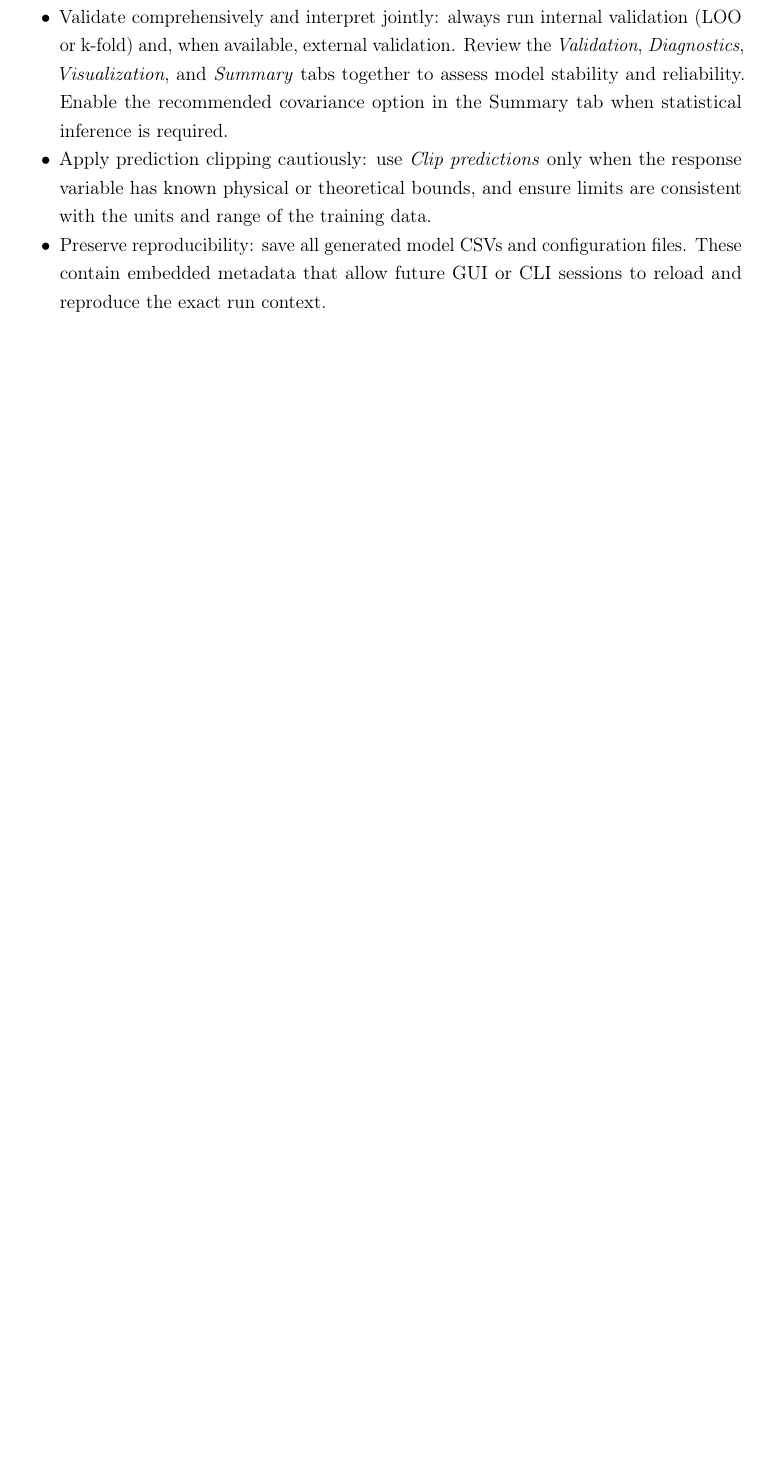
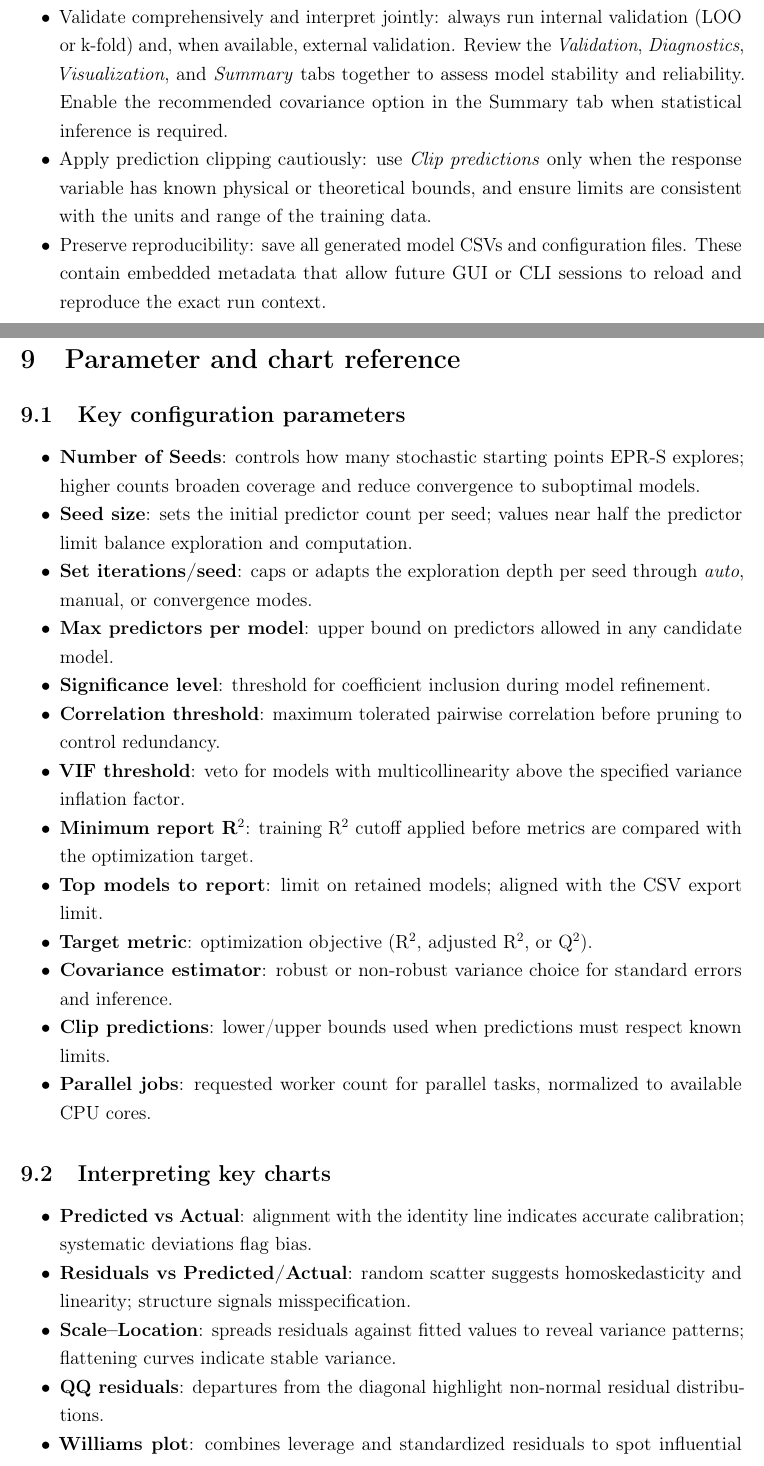
Before and after one commit to Jacksonalcazar/MLR-X, a LaTeX document (MLRX_manual.tex): part of page 13 of 14 before the commit and two parts of pages 13 and 14 of 15 after it, the two joined at a grey line, cut so that both start at the same text, the shorter picture padded with empty space. Compiled offline with pdfLaTeX.

Commit message:
Add parameter and chart reference section

```diff
--- a/MLRX_manual.tex
+++ b/MLRX_manual.tex
@@ -328,6 +328,37 @@ Results are exported to the specified CSV with semicolon separation, normalized
 \end{itemize}
 
 % =========================================================
+\section{Parameter and chart reference}
+
+\subsection{Key configuration parameters}
+\begin{itemize}
+  \item \textbf{Number of Seeds}: controls how many stochastic starting points EPR-S explores; higher counts broaden coverage and reduce convergence to suboptimal models.
+  \item \textbf{Seed size}: sets the initial predictor count per seed; values near half the predictor limit balance exploration and computation.
+  \item \textbf{Set iterations/seed}: caps or adapts the exploration depth per seed through \emph{auto}, manual, or convergence modes.
+  \item \textbf{Max predictors per model}: upper bound on predictors allowed in any candidate model.
+  \item \textbf{Significance level}: threshold for coefficient inclusion during model refinement.
+  \item \textbf{Correlation threshold}: maximum tolerated pairwise correlation before pruning to control redundancy.
+  \item \textbf{VIF threshold}: veto for models with multicollinearity above the specified variance inflation factor.
+  \item \textbf{Minimum report R$^2$}: training R$^2$ cutoff applied before metrics are compared with the optimization target.
+  \item \textbf{Top models to report}: limit on retained models; aligned with the CSV export limit.
+  \item \textbf{Target metric}: optimization objective (R$^2$, adjusted R$^2$, or Q$^2$).
+  \item \textbf{Covariance estimator}: robust or non-robust variance choice for standard errors and inference.
+  \item \textbf{Clip predictions}: lower/upper bounds used when predictions must respect known limits.
+  \item \textbf{Parallel jobs}: requested worker count for parallel tasks, normalized to available CPU cores.
+\end{itemize}
+
+\subsection{Interpreting key charts}
+\begin{itemize}
+  \item \textbf{Predicted vs Actual}: alignment with the identity line indicates accurate calibration; systematic deviations flag bias.
+  \item \textbf{Residuals vs Predicted/Actual}: random scatter suggests homoskedasticity and linearity; structure signals misspecification.
+  \item \textbf{Scale--Location}: spreads residuals against fitted values to reveal variance patterns; flattening curves indicate stable variance.
+  \item \textbf{QQ residuals}: departures from the diagonal highlight non-normal residual distributions.
+  \item \textbf{Williams plot}: combines leverage and standardized residuals to spot influential observations beyond leverage and residual cutoffs.
+  \item \textbf{Cook's distance vs leverage}: high distances at elevated leverage identify observations with strong influence on estimates.
+  \item \textbf{Correlation heatmaps}: visualize pairwise predictor relationships; dark blocks expose multicollinearity risks.
+\end{itemize}
+
+% =========================================================
 \section{Troubleshooting and FAQ}
 \begin{itemize}
   \item \textbf{The GUI does not open}: download the corresponding package again and ensure the binary is not blocked by antivirus.
```
